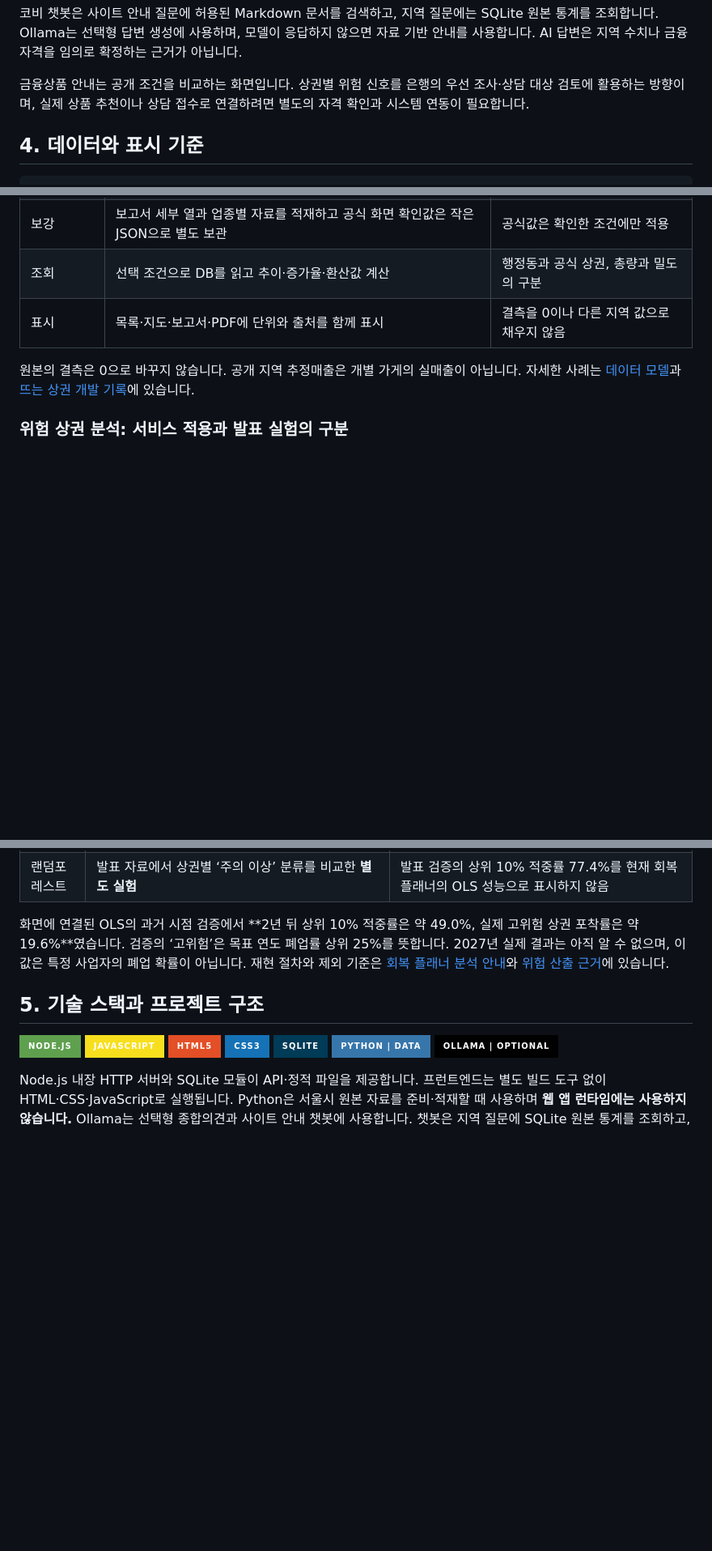
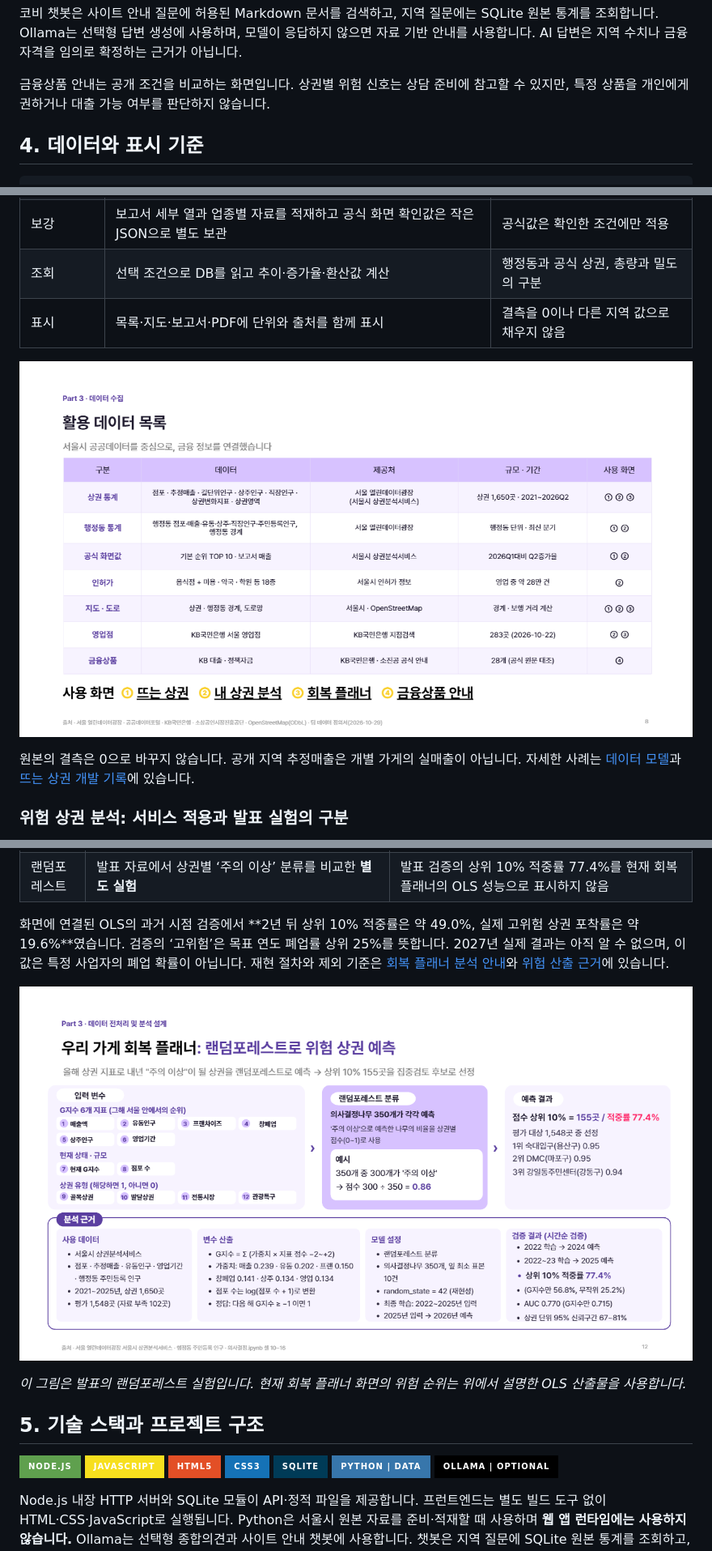
Before and after one commit to ucb1122/kb-bridge-final-project, a Markdown page: README.md, 3 parts joined by grey strips. Shown at 81% size. Drawn GitHub-style; pictures changed too: docs/images/ko-b-final-data-sources.png (added), docs/images/ko-b-final-risk-study.png (added); badges without logos; blank space fills up the shorter version.

```diff
--- a/README.md
+++ b/README.md
@@ -80,7 +84,7 @@ KO-B(코비)는 서울시 공개 자료를 지역 코드·분기·지표 단위
 
 코비 챗봇은 사이트 안내 질문에 허용된 Markdown 문서를 검색하고, 지역 질문에는 SQLite 원본 통계를 조회합니다. Ollama는 선택형 답변 생성에 사용하며, 모델이 응답하지 않으면 자료 기반 안내를 사용합니다. AI 답변은 지역 수치나 금융 자격을 임의로 확정하는 근거가 아닙니다.
 
-금융상품 안내는 공개 조건을 비교하는 화면입니다. 상권별 위험 신호를 은행의 우선 조사·상담 대상 검토에 활용하는 방향이며, 실제 상품 추천이나 상담 접수로 연결하려면 별도의 자격 확인과 시스템 연동이 필요합니다.
+금융상품 안내는 공개 조건을 비교하는 화면입니다. 상권별 위험 신호는 상담 준비에 참고할 수 있지만, 특정 상품을 개인에게 권하거나 대출 가능 여부를 판단하지 않습니다.
 
 ## 4. 데이터와 표시 기준
 
@@ -110,6 +114,8 @@ KO-B(코비)는 서울시 공개 자료를 지역 코드·분기·지표 단위
 | 조회 | 선택 조건으로 DB를 읽고 추이·증가율·환산값 계산 | 행정동과 공식 상권, 총량과 밀도의 구분 |
 | 표시 | 목록·지도·보고서·PDF에 단위와 출처를 함께 표시 | 결측을 0이나 다른 지역 값으로 채우지 않음 |
 
+![최종 발표 자료의 활용 데이터 목록과 출처](docs/images/ko-b-final-data-sources.png)
+
 원본의 결측은 0으로 바꾸지 않습니다. 공개 지역 추정매출은 개별 가게의 실매출이 아닙니다. 자세한 사례는 [데이터 모델](docs/DATA-MODEL.md)과 [뜨는 상권 개발 기록](docs/RISING-AREA-DEVELOPMENT-NOTES.md)에 있습니다.
 
 ### 위험 상권 분석: 서비스 적용과 발표 실험의 구분
@@ -124,6 +130,10 @@ KO-B(코비)는 서울시 공개 자료를 지역 코드·분기·지표 단위
 | 랜덤포레스트 | 발표 자료에서 상권별 ‘주의 이상’ 분류를 비교한 **별도 실험** | 발표 검증의 상위 10% 적중률 77.4%를 현재 회복 플래너의 OLS 성능으로 표시하지 않음 |
 
 화면에 연결된 OLS의 과거 시점 검증에서 **2년 뒤 상위 10% 적중률은 약 49.0%, 실제 고위험 상권 포착률은 약 19.6%**였습니다. 검증의 ‘고위험’은 목표 연도 폐업률 상위 25%를 뜻합니다. 2027년 실제 결과는 아직 알 수 없으며, 이 값은 특정 사업자의 폐업 확률이 아닙니다. 재현 절차와 제외 기준은 [회복 플래너 분석 안내](frontend/pages/intended-owner/README.md)와 [위험 산출 근거](frontend/pages/intended-owner/CLOSURE-RISK.md)에 있습니다.
+
+![최종 발표 자료의 랜덤포레스트 위험 상권 분석](docs/images/ko-b-final-risk-study.png)
+
+*이 그림은 발표의 랜덤포레스트 실험입니다. 현재 회복 플래너 화면의 위험 순위는 위에서 설명한 OLS 산출물을 사용합니다.*
 
 ## 5. 기술 스택과 프로젝트 구조
 
```
Also changed, not shown: other parts of README.md (+16 -6 lines), docs/images/ko-b-final-architecture.png (added), docs/images/ko-b-final-demo.png (added), docs/images/ko-b-final-limitations.png (added), docs/images/ko-b-final-service-flow.png (added).
